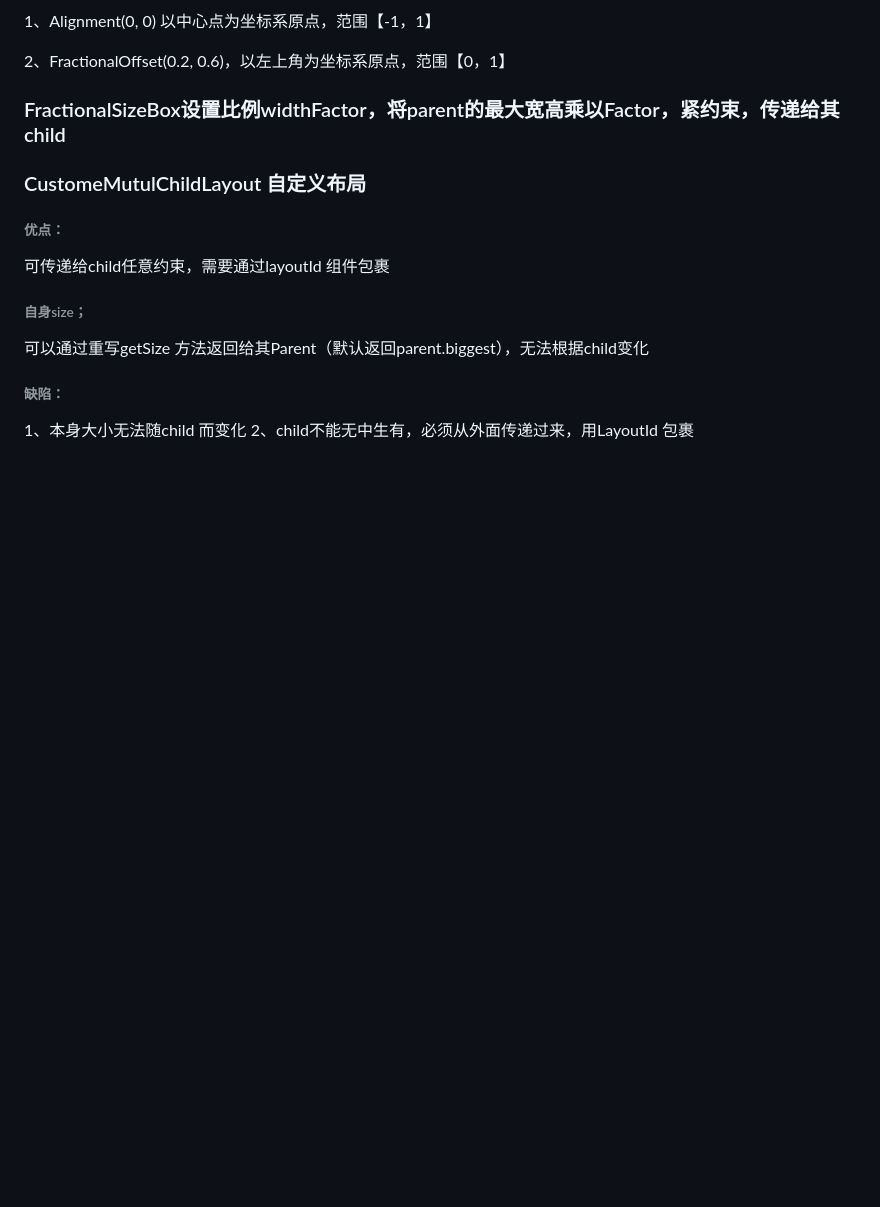
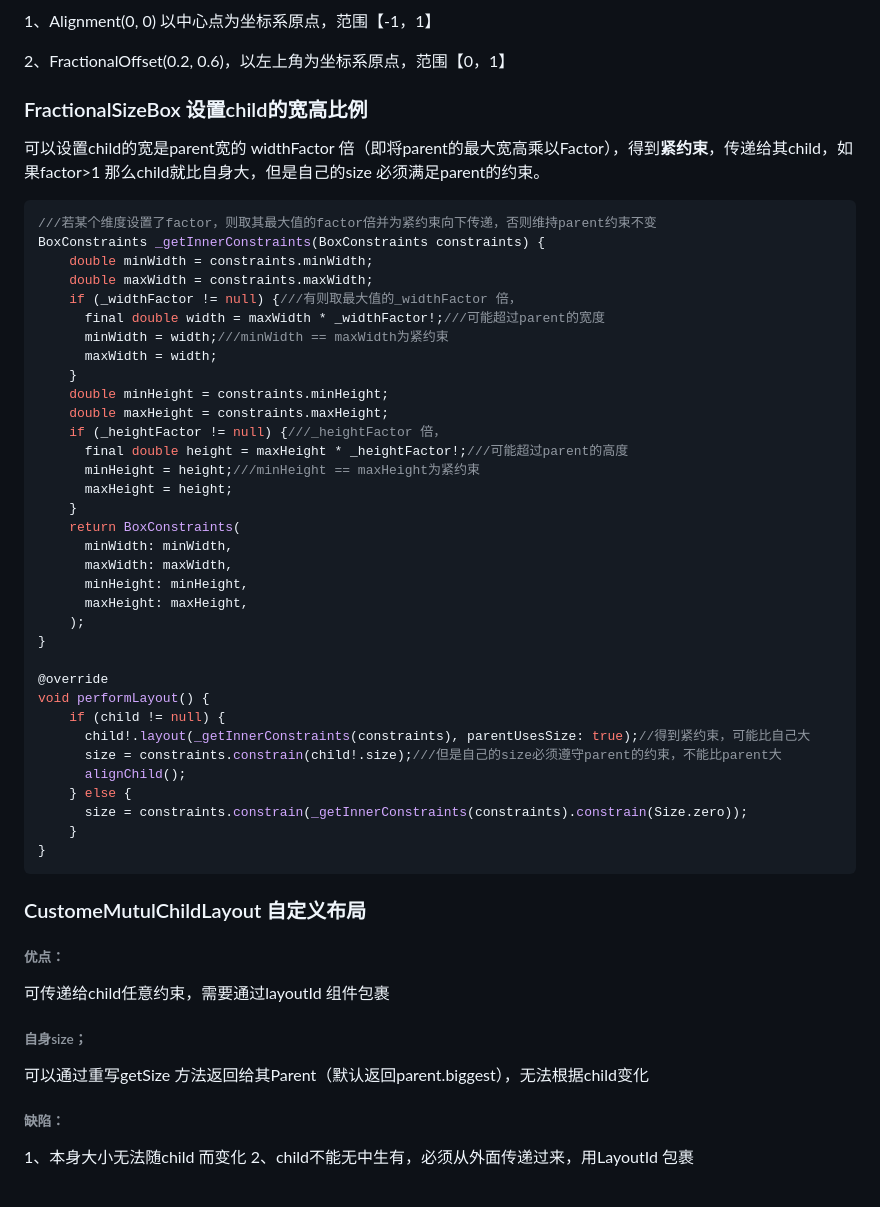
Before and after one commit to seaweed-code/FlutterLearning, a Markdown page: Flutter widget Introduction.md, the part around the change. Rendered like a GitHub page; blank space fills up the shorter version.

````diff
--- a/Flutter widget Introduction.md
+++ b/Flutter widget Introduction.md
@@ -162,7 +162,46 @@ child分为2种，flexible、固定尺寸的
 
 
 
-### FractionalSizeBox设置比例widthFactor，将parent的最大宽高乘以Factor，紧约束，传递给其child
+### FractionalSizeBox 设置child的宽高比例
+
+可以设置child的宽是parent宽的 widthFactor 倍（即将parent的最大宽高乘以Factor），得到**紧约束**，传递给其child，如果factor>1 那么child就比自身大，但是自己的size 必须满足parent的约束。
+
+```dart
+///若某个维度设置了factor，则取其最大值的factor倍并为紧约束向下传递，否则维持parent约束不变
+BoxConstraints _getInnerConstraints(BoxConstraints constraints) {
+    double minWidth = constraints.minWidth;
+    double maxWidth = constraints.maxWidth;
+    if (_widthFactor != null) {///有则取最大值的_widthFactor 倍，
+      final double width = maxWidth * _widthFactor!;///可能超过parent的宽度
+      minWidth = width;///minWidth == maxWidth为紧约束
+      maxWidth = width;
+    }
+    double minHeight = constraints.minHeight;
+    double maxHeight = constraints.maxHeight;
+    if (_heightFactor != null) {///_heightFactor 倍，
+      final double height = maxHeight * _heightFactor!;///可能超过parent的高度
+      minHeight = height;///minHeight == maxHeight为紧约束
+      maxHeight = height;
+    }
+    return BoxConstraints(
+      minWidth: minWidth,
+      maxWidth: maxWidth,
+      minHeight: minHeight,
+      maxHeight: maxHeight,
+    );
+}
+
+@override
+void performLayout() {
+    if (child != null) {
+      child!.layout(_getInnerConstraints(constraints), parentUsesSize: true);//得到紧约束，可能比自己大
+      size = constraints.constrain(child!.size);///但是自己的size必须遵守parent的约束，不能比parent大
+      alignChild();
+    } else {
+      size = constraints.constrain(_getInnerConstraints(constraints).constrain(Size.zero));
+    }
+}
+```
 
 
 
````
